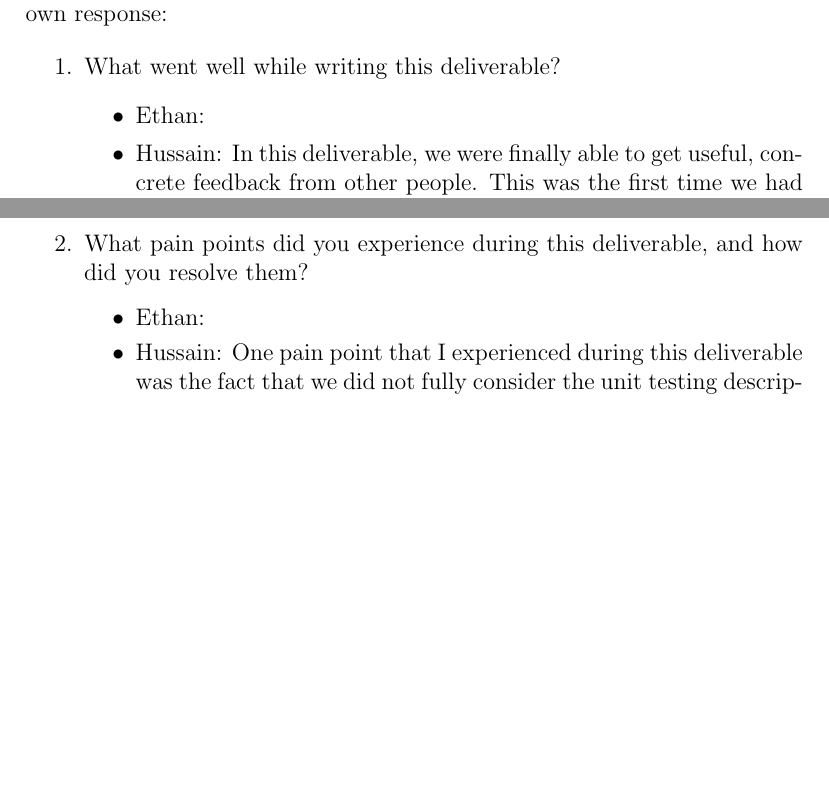
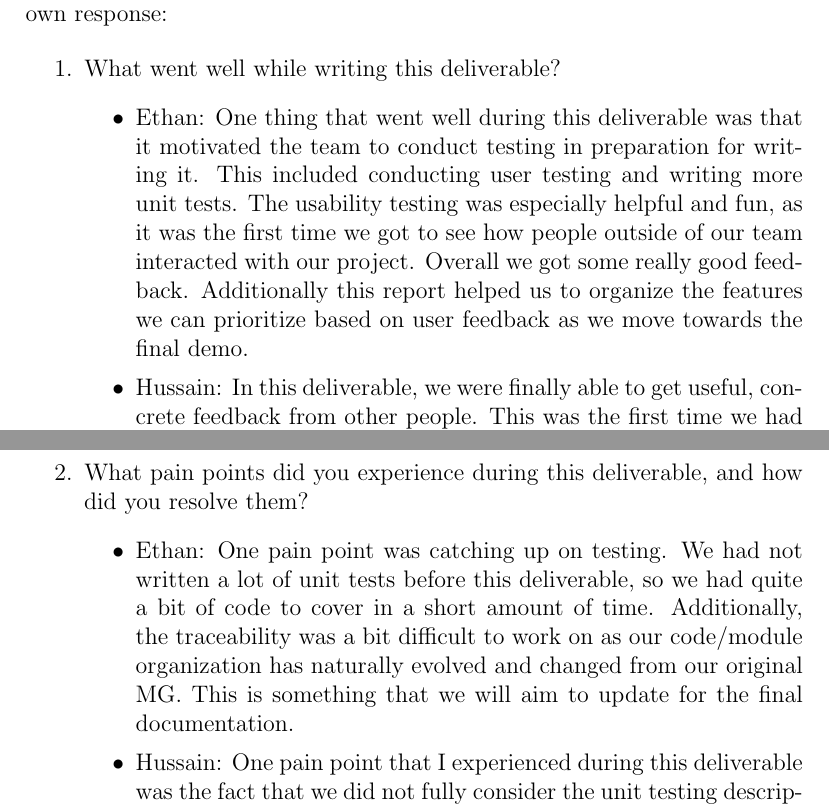
Before and after one commit to ritual-17/flow, a LaTeX document (docs/VnVReport/VnVReport.tex): two parts of pages 20 and 21 of 22, joined at a grey line, cut so that both start at the same text, the shorter picture padded with empty space. Compiled offline with pdfLaTeX.

Commit message:
460: Add Ethan reflection

```diff
--- a/docs/VnVReport/VnVReport.tex
+++ b/docs/VnVReport/VnVReport.tex
@@ -637,7 +637,14 @@ graduate attribute of Reflection.
 \begin{enumerate}
   \item What went well while writing this deliverable?
   \begin{itemize}
-    \item Ethan:
+    \item Ethan: One thing that went well during this deliverable was that it
+      motivated the team to conduct testing in preparation for writing it. This
+      included conducting user testing and writing more unit tests. The
+      usability testing was especially helpful and fun, as it was the first
+      time we got to see how people outside of our team interacted with our
+      project. Overall we got some really good feedback. Additionally this
+      report helped us to organize the features we can prioritize based on user
+      feedback as we move towards the final demo.
     \item Hussain: In this deliverable, we were finally able to get useful,
     concrete feedback from other people. This was the first time we had a
     chance to officially show our work to people outside of our team, and it
@@ -667,7 +674,12 @@ graduate attribute of Reflection.
   \item What pain points did you experience during this deliverable, and how
     did you resolve them?
   \begin{itemize}
-    \item Ethan:
+    \item Ethan: One pain point was catching up on testing. We had not written
+      a lot of unit tests before this deliverable, so we had quite a bit of
+      code to cover in a short amount of time. Additionally, the traceability
+      was a bit difficult to work on as our code/module organization has
+      naturally evolved and changed from our original MG. This is something
+      that we will aim to update for the final documentation.
     \item Hussain: One pain point that I experienced during this deliverable was
     the fact that we did not fully consider the unit testing description, when
     planning on completing the deliverable. Though we successfully made the
```
